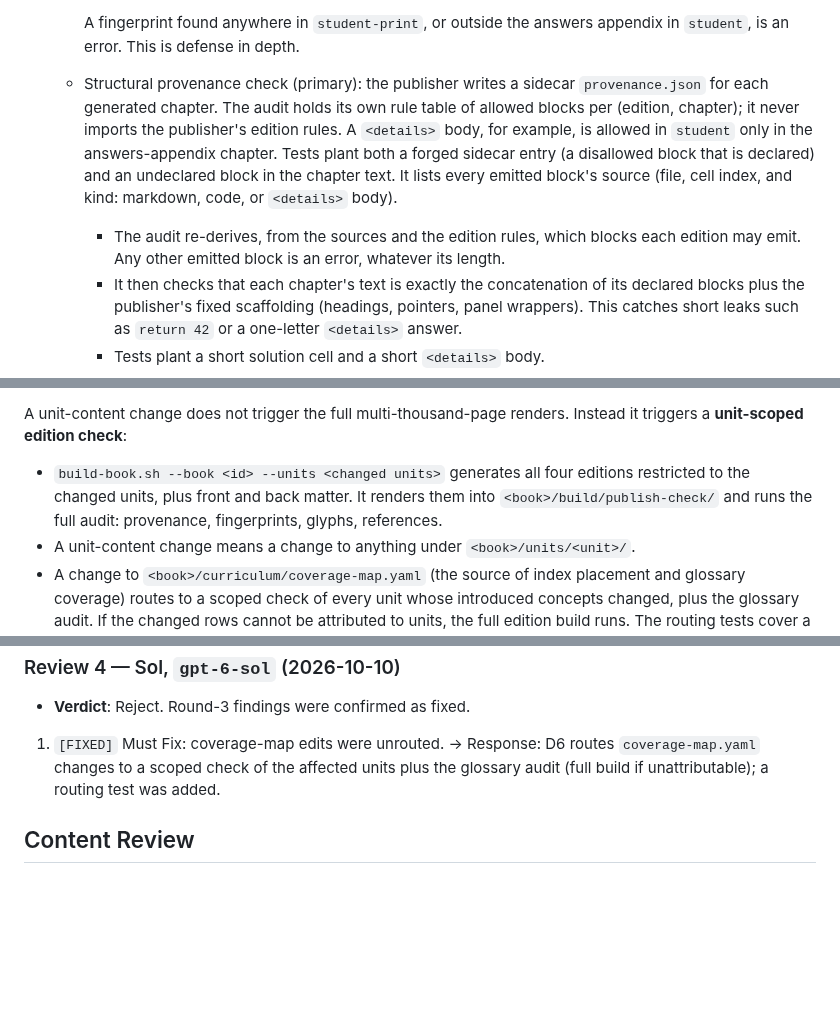
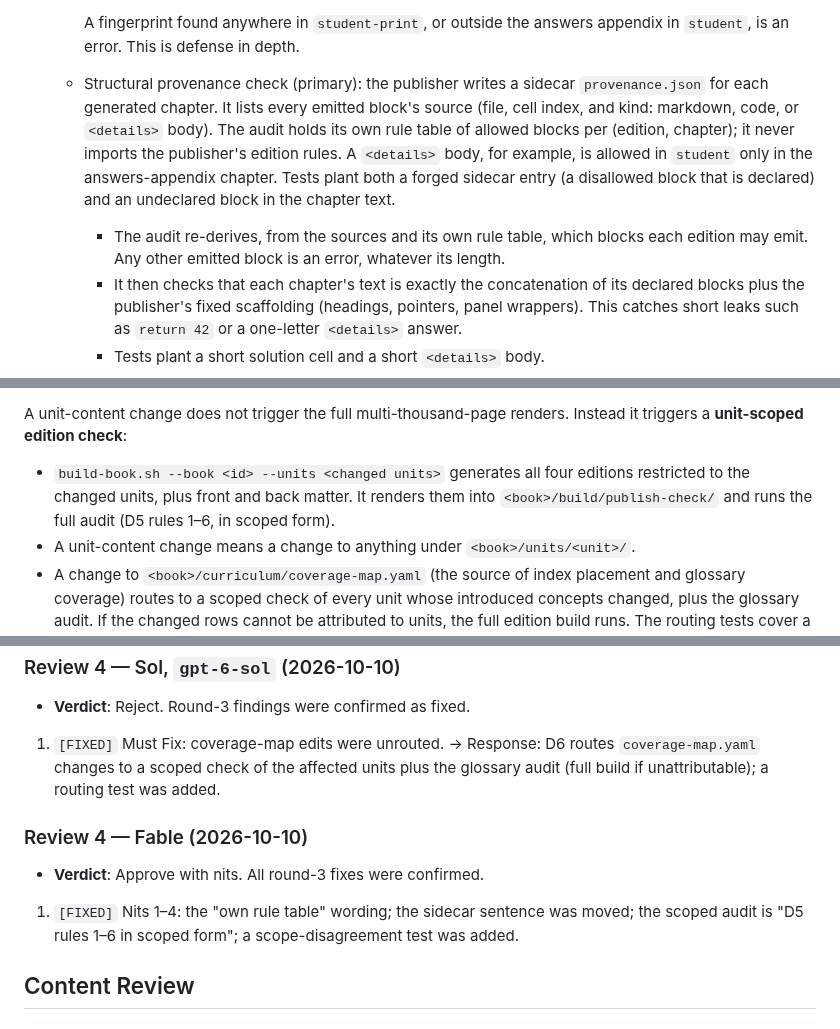
Before and after one commit to weiboz0/usaaio, a Markdown page: docs/plans/030-book-editions.md, 3 parts joined by grey strips. GitHub-like rendering; blank space fills up the shorter version.

Commit message:
Plan 030: round-4 fable nits
Co-Authored-By: Claude Opus 5.5 <noreply@anthropic.com>
Claude-Session: https://claude.ai/code/session_01S2mvWmLTAksLKrrRGHChwp

```diff
--- a/docs/plans/030-book-editions.md
+++ b/docs/plans/030-book-editions.md
@@ -125,8 +125,8 @@ Design 000 is not a governance file.
 
      A fingerprint found anywhere in `student-print`, or outside the answers appendix in `student`, is an error.
      This is defense in depth.
-   - Structural provenance check (primary): the publisher writes a sidecar `provenance.json` for each generated chapter. The audit holds its own rule table of allowed blocks per (edition, chapter); it never imports the publisher's edition rules. A `<details>` body, for example, is allowed in `student` only in the answers-appendix chapter. Tests plant both a forged sidecar entry (a disallowed block that is declared) and an undeclared block in the chapter text. It lists every emitted block's source (file, cell index, and kind: markdown, code, or `<details>` body).
-     - The audit re-derives, from the sources and the edition rules, which blocks each edition may emit. Any other emitted block is an error, whatever its length.
+   - Structural provenance check (primary): the publisher writes a sidecar `provenance.json` for each generated chapter. It lists every emitted block's source (file, cell index, and kind: markdown, code, or `<details>` body). The audit holds its own rule table of allowed blocks per (edition, chapter); it never imports the publisher's edition rules. A `<details>` body, for example, is allowed in `student` only in the answers-appendix chapter. Tests plant both a forged sidecar entry (a disallowed block that is declared) and an undeclared block in the chapter text.
+     - The audit re-derives, from the sources and its own rule table, which blocks each edition may emit. Any other emitted block is an error, whatever its length.
      - It then checks that each chapter's text is exactly the concatenation of its declared blocks plus the publisher's fixed scaffolding (headings, pointers, panel wrappers). This catches short leaks such as `return 42` or a one-letter `<details>` answer.
      - Tests plant a short solution cell and a short `<details>` body.
 3. **Glyphs.** A "Missing character" entry in any LaTeX log is an error (py4kids' `pdf_glyphs.py` rule). This covers every PDF either script builds: editions, syllabus, handouts, and mock papers and solutions.
@@ -144,7 +144,7 @@ It runs `build-book.sh` plus the audit for a book only when the change set touch
 
 A unit-content change does not trigger the full multi-thousand-page renders. Instead it triggers a **unit-scoped edition check**:
 
-- `build-book.sh --book <id> --units <changed units>` generates all four editions restricted to the changed units, plus front and back matter. It renders them into `<book>/build/publish-check/` and runs the full audit: provenance, fingerprints, glyphs, references.
+- `build-book.sh --book <id> --units <changed units>` generates all four editions restricted to the changed units, plus front and back matter. It renders them into `<book>/build/publish-check/` and runs the full audit (D5 rules 1–6, in scoped form).
 - A unit-content change means a change to anything under `<book>/units/<unit>/`.
 - A change to `<book>/curriculum/coverage-map.yaml` (the source of index placement and glossary coverage) routes to a scoped check of every unit whose introduced concepts changed, plus the glossary audit. If the changed rows cannot be attributed to units, the full edition build runs. The routing tests cover a coverage-map-only change.
 - A mock-test change (anything under `<book>/mocktests/<test>/`) adds `--mocktests <changed tests>`. The scoped check then generates the teacher's mock part for exactly those tests, which can be zero units plus one or more mock tests. It audits that part and confirms that no student edition contains it. A test covers a mock-only change set.
@@ -319,6 +319,10 @@ Roster: 3-way (`[self]` / `[sol]` / `[fable]`).
 - **Verdict**: Reject. Round-3 findings were confirmed as fixed.
 1. `[FIXED]` Must Fix: coverage-map edits were unrouted. → Response: D6 routes `coverage-map.yaml` changes to a scoped check of the affected units plus the glossary audit (full build if unattributable); a routing test was added.
 
+### Review 4 — Fable (2026-10-10)
+- **Verdict**: Approve with nits. All round-3 fixes were confirmed.
+1. `[FIXED]` Nits 1–4: the "own rule table" wording; the sidecar sentence was moved; the scoped audit is "D5 rules 1–6 in scoped form"; a scope-disagreement test was added.
+
 ## Content Review
 
 ## Post-execution report
```
Also changed, not shown: other parts of docs/plans/030-book-editions.md (+1 -1 lines).
